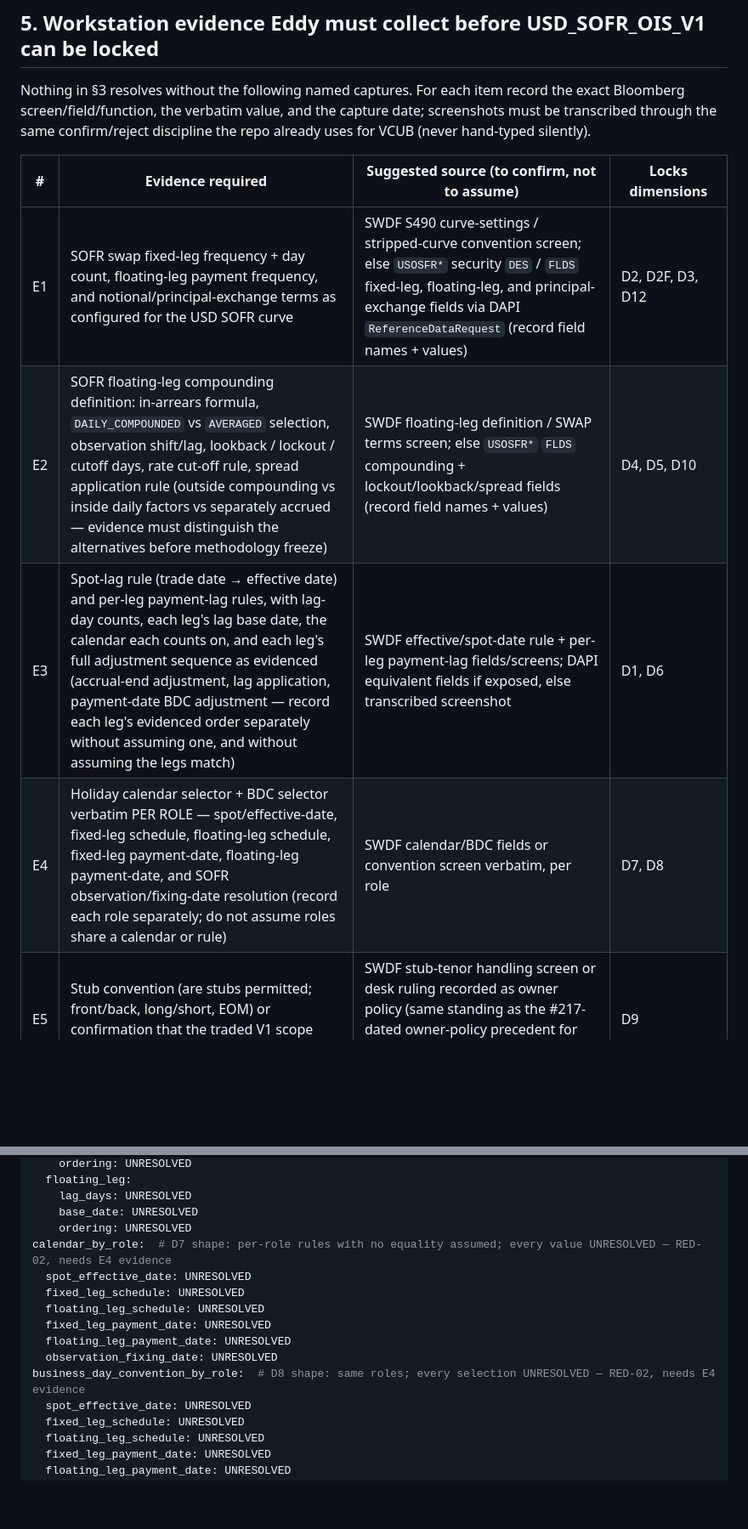
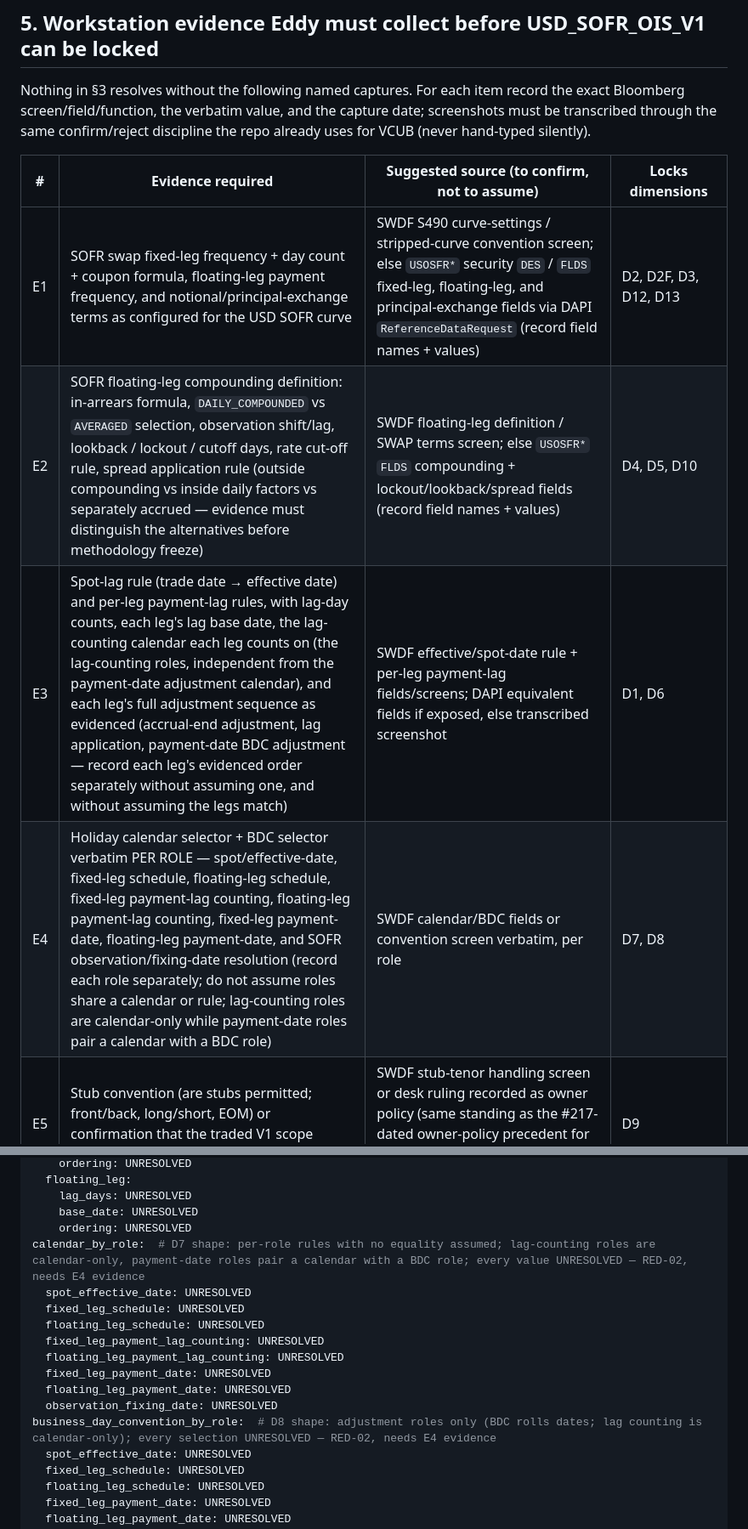
Before and after one commit to eddy121384-ui/Shiori-Pricing-Lab, a Markdown page: docs/32_usd_sofr_ois_convention_224.md, 2 parts joined by grey strips. Shown at 85% size. Rendered like a GitHub page; blank space fills up the shorter version.

Commit message:
Refs #224: fixed-leg coupon formula D13 plus per-leg lag-counting calendar roles (all unresolved)

```diff
--- a/docs/32_usd_sofr_ois_convention_224.md
+++ b/docs/32_usd_sofr_ois_convention_224.md
@@ -133,10 +135,10 @@ Nothing in §3 resolves without the following named captures. For each item reco
 
 | # | Evidence required | Suggested source (to confirm, not to assume) | Locks dimensions |
 |---|---|---|---|
-| E1 | SOFR swap fixed-leg frequency + day count, floating-leg payment frequency, and notional/principal-exchange terms as configured for the USD SOFR curve | SWDF S490 curve-settings / stripped-curve convention screen; else `USOSFR*` security `DES` / `FLDS` fixed-leg, floating-leg, and principal-exchange fields via DAPI `ReferenceDataRequest` (record field names + values) | D2, D2F, D3, D12 |
+| E1 | SOFR swap fixed-leg frequency + day count + coupon formula, floating-leg payment frequency, and notional/principal-exchange terms as configured for the USD SOFR curve | SWDF S490 curve-settings / stripped-curve convention screen; else `USOSFR*` security `DES` / `FLDS` fixed-leg, floating-leg, and principal-exchange fields via DAPI `ReferenceDataRequest` (record field names + values) | D2, D2F, D3, D12, D13 |
 | E2 | SOFR floating-leg compounding definition: in-arrears formula, `DAILY_COMPOUNDED` vs `AVERAGED` selection, observation shift/lag, lookback / lockout / cutoff days, rate cut-off rule, spread application rule (outside compounding vs inside daily factors vs separately accrued — evidence must distinguish the alternatives before methodology freeze) | SWDF floating-leg definition / SWAP terms screen; else `USOSFR*` `FLDS` compounding + lockout/lookback/spread fields (record field names + values) | D4, D5, D10 |
-| E3 | Spot-lag rule (trade date → effective date) and per-leg payment-lag rules, with lag-day counts, each leg's lag base date, the calendar each counts on, and each leg's full adjustment sequence as evidenced (accrual-end adjustment, lag application, payment-date BDC adjustment — record each leg's evidenced order separately without assuming one, and without assuming the legs match) | SWDF effective/spot-date rule + per-leg payment-lag fields/screens; DAPI equivalent fields if exposed, else transcribed screenshot | D1, D6 |
-| E4 | Holiday calendar selector + BDC selector verbatim PER ROLE — spot/effective-date, fixed-leg schedule, floating-leg schedule, fixed-leg payment-date, floating-leg payment-date, and SOFR observation/fixing-date resolution (record each role separately; do not assume roles share a calendar or rule) | SWDF calendar/BDC fields or convention screen verbatim, per role | D7, D8 |
+| E3 | Spot-lag rule (trade date → effective date) and per-leg payment-lag rules, with lag-day counts, each leg's lag base date, the lag-counting calendar each leg counts on (the lag-counting roles, independent from the payment-date adjustment calendar), and each leg's full adjustment sequence as evidenced (accrual-end adjustment, lag application, payment-date BDC adjustment — record each leg's evidenced order separately without assuming one, and without assuming the legs match) | SWDF effective/spot-date rule + per-leg payment-lag fields/screens; DAPI equivalent fields if exposed, else transcribed screenshot | D1, D6 |
+| E4 | Holiday calendar selector + BDC selector verbatim PER ROLE — spot/effective-date, fixed-leg schedule, floating-leg schedule, fixed-leg payment-lag counting, floating-leg payment-lag counting, fixed-leg payment-date, floating-leg payment-date, and SOFR observation/fixing-date resolution (record each role separately; do not assume roles share a calendar or rule; lag-counting roles are calendar-only while payment-date roles pair a calendar with a BDC role) | SWDF calendar/BDC fields or convention screen verbatim, per role | D7, D8 |
 | E5 | Stub convention (are stubs permitted; front/back, long/short, EOM) or confirmation that the traded V1 scope excludes stubs (fail-closed) | SWDF stub-tenor handling screen or desk ruling recorded as owner policy (same standing as the #217-dated owner-policy precedent for settlement lags: an owner policy, not a Bloomberg claim) | D9 |
 | E6 | One golden vanilla USD SOFR OIS quote set (par rate + full identifying terms for the same trade) for future #230-style reconciliation. The golden set must include everything needed to reconcile per-period accrual fractions under the approved boundary rule and the payment-date ordering once RED-02 decides those rules | `USOSFR*` `LAST_PRICE` capture + the instrument-terms capture from E1–E4 for the same tenor, same timestamp | All (reconciliation anchor) |
 
@@ -183,14 +186,16 @@ payment_lag_by_leg:  # D6 shape: per-leg rules with no equality assumed; every l
     lag_days: UNRESOLVED
     base_date: UNRESOLVED
     ordering: UNRESOLVED
-calendar_by_role:  # D7 shape: per-role rules with no equality assumed; every value UNRESOLVED — RED-02, needs E4 evidence
+calendar_by_role:  # D7 shape: per-role rules with no equality assumed; lag-counting roles are calendar-only, payment-date roles pair a calendar with a BDC role; every value UNRESOLVED — RED-02, needs E4 evidence
   spot_effective_date: UNRESOLVED
   fixed_leg_schedule: UNRESOLVED
   floating_leg_schedule: UNRESOLVED
+  fixed_leg_payment_lag_counting: UNRESOLVED
+  floating_leg_payment_lag_counting: UNRESOLVED
   fixed_leg_payment_date: UNRESOLVED
   floating_leg_payment_date: UNRESOLVED
   observation_fixing_date: UNRESOLVED
-business_day_convention_by_role:  # D8 shape: same roles; every selection UNRESOLVED — RED-02, needs E4 evidence
+business_day_convention_by_role:  # D8 shape: adjustment roles only (BDC rolls dates; lag counting is calendar-only); every selection UNRESOLVED — RED-02, needs E4 evidence
   spot_effective_date: UNRESOLVED
   fixed_leg_schedule: UNRESOLVED
   floating_leg_schedule: UNRESOLVED
```
Also changed, not shown: other parts of docs/32_usd_sofr_ois_convention_224.md (+7 -4 lines).
